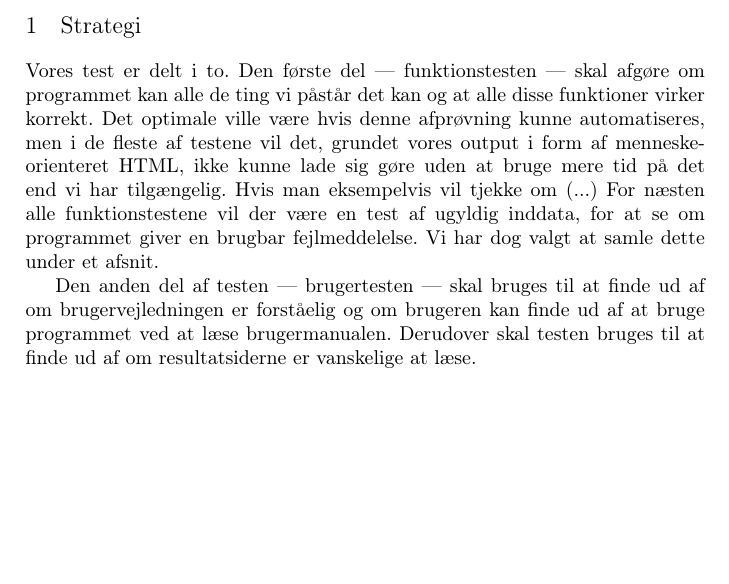
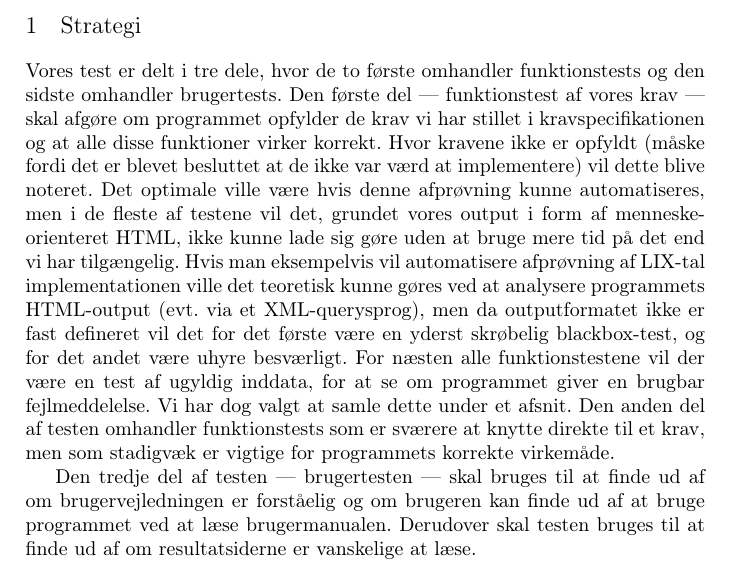
Before and after one commit to athas/webanalyzer, a LaTeX book (rapport/testspec.tex): part of page 2 of 10 before the commit and part of page 2 of 11 after it, cut so that both start at the same text, the shorter picture padded with empty space. Compiled offline with pdfLaTeX.

Commit message:
Intro work.
darcs-hash:20070605150819-2b36c-17d1b799e5bb39c0bfb87eab1a75c5219410a110.gz

```diff
--- a/rapport/testspec.tex
+++ b/rapport/testspec.tex
@@ -81,19 +81,28 @@
 
 
 \chapter{Strategi}
-Vores test er delt i to. Den første del --- funktionstesten --- skal
-afgøre om programmet kan alle de ting vi påstår det kan og at alle
-disse funktioner virker korrekt. Det optimale ville være hvis denne
-afprøvning kunne automatiseres, men i de fleste af testene vil det,
-grundet vores output i form af menneske-orienteret HTML, ikke kunne
-lade sig gøre uden at bruge mere tid på det end vi har
-tilgængelig. Hvis man eksempelvis vil tjekke om (...)  For næsten alle
+Vores test er delt i tre dele, hvor de to første omhandler
+funktionstests og den sidste omhandler brugertests. Den første del ---
+funktionstest af vores krav --- skal afgøre om programmet opfylder de
+krav vi har stillet i kravspecifikationen og at alle disse funktioner
+virker korrekt. Hvor kravene ikke er opfyldt (måske fordi det er
+blevet besluttet at de ikke var værd at implementere) vil dette blive
+noteret. Det optimale ville være hvis denne afprøvning kunne
+automatiseres, men i de fleste af testene vil det, grundet vores
+output i form af menneske-orienteret HTML, ikke kunne lade sig gøre
+uden at bruge mere tid på det end vi har tilgængelig. Hvis man
+eksempelvis vil automatisere afprøvning af LIX-tal implementationen
+ville det teoretisk kunne gøres ved at analysere programmets
+HTML-output (evt. via et XML-querysprog), men da outputformatet ikke
+er fast defineret vil det for det første være en yderst skrøbelig
+blackbox-test, og for det andet være uhyre besværligt. For næsten alle
 funktionstestene vil der være en test af ugyldig inddata, for at se om
 programmet giver en brugbar fejlmeddelelse. Vi har dog valgt at samle
-dette under et afsnit.
+dette under et afsnit. Den anden del af testen omhandler
+funktionstests som er sværere at knytte direkte til et krav, men som
+stadigvæk er vigtige for programmets korrekte virkemåde.
 
-
-Den anden del af testen --- brugertesten --- skal bruges til at finde
+Den tredje del af testen --- brugertesten --- skal bruges til at finde
 ud af om brugervejledningen er forståelig og om brugeren kan finde ud
 af at bruge programmet ved at læse brugermanualen. Derudover skal
 testen bruges til at finde ud af om resultatsiderne er vanskelige at
```
